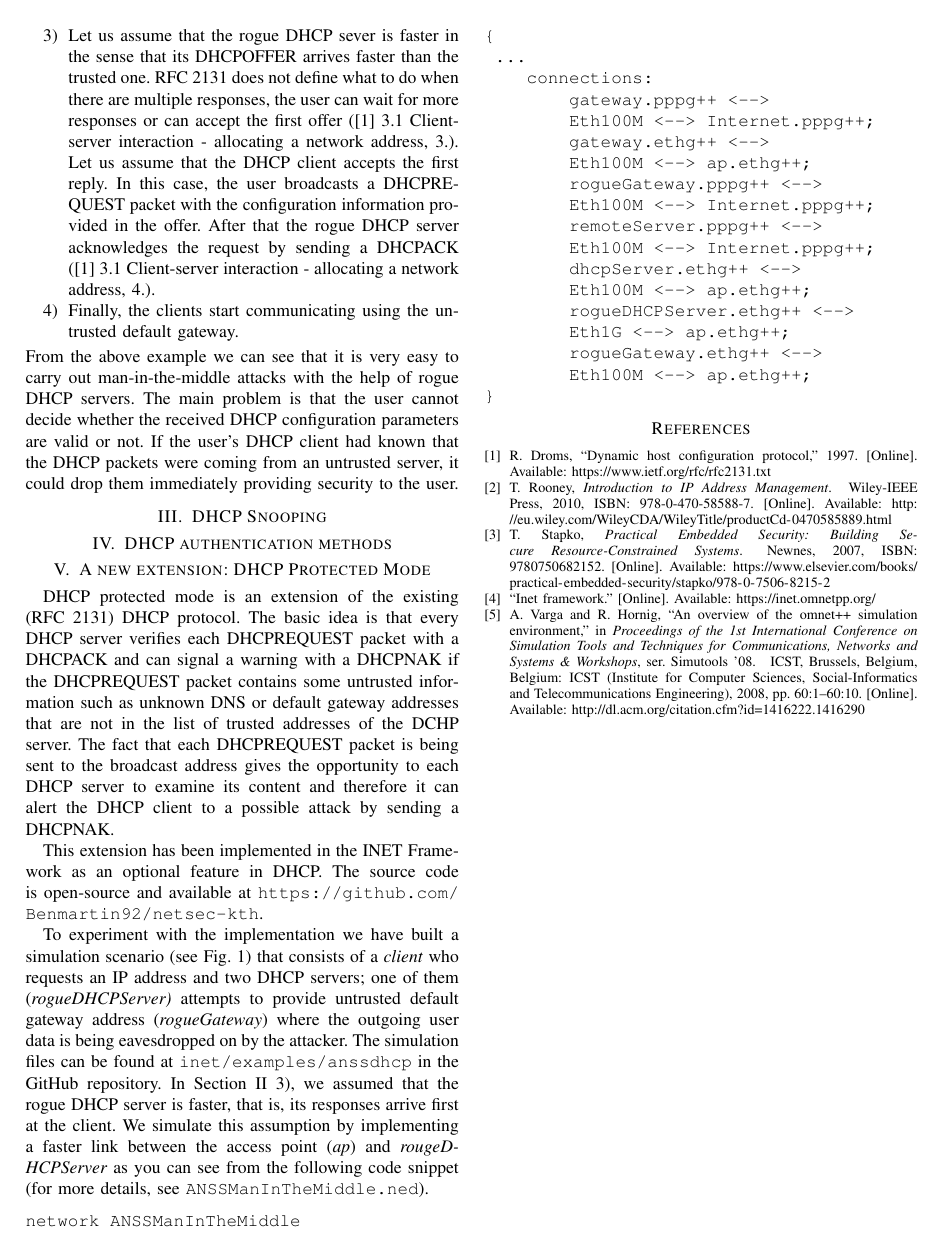
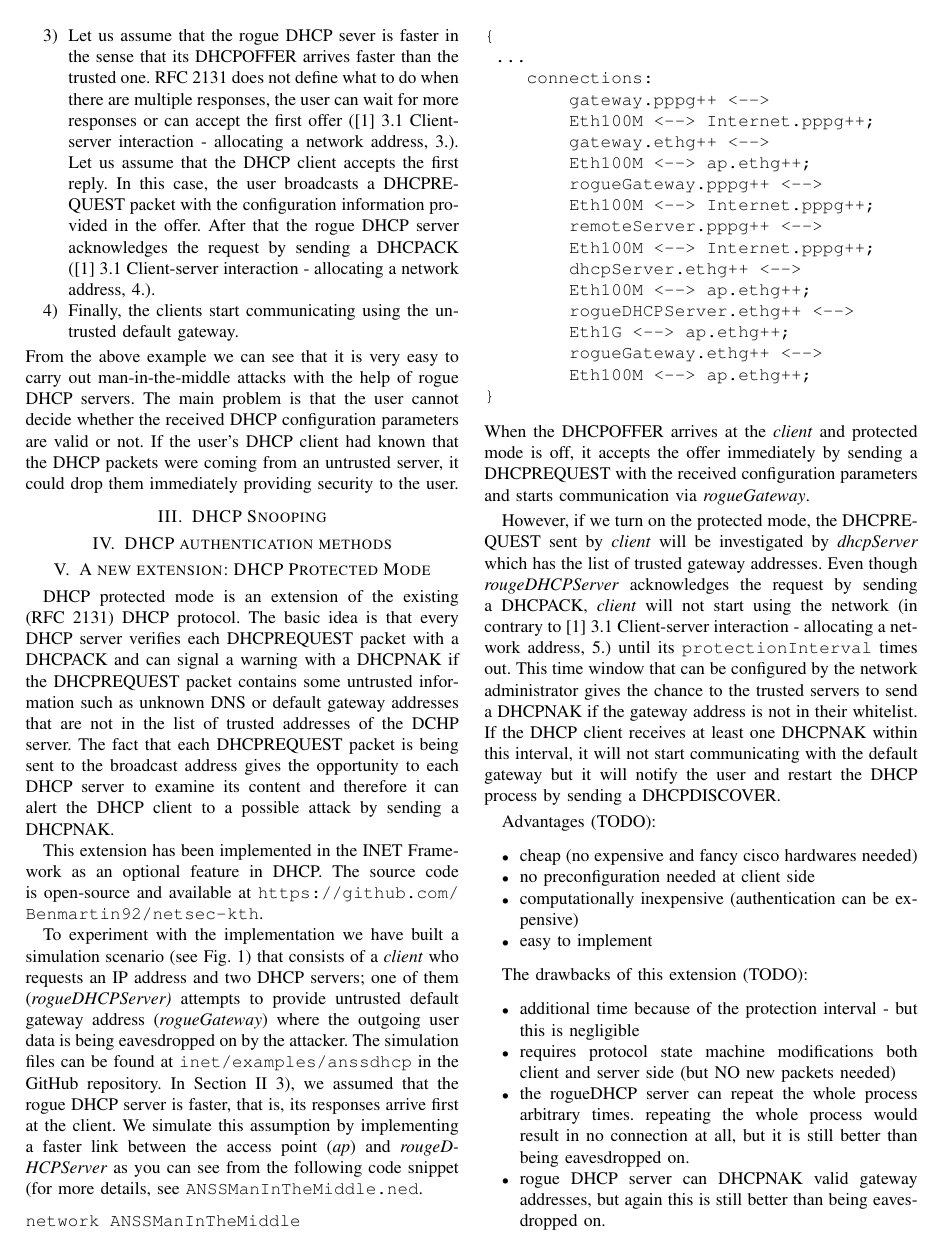
Before and after one commit to Benmartin92/netsec-kth, a LaTeX paper (report/report.tex): page 2 of 3 before the commit and page 2 of 4 after it. Compiled offline with pdfLaTeX.

Commit message:
Report: TODO pro/cons.

```diff
--- a/report/report.tex
+++ b/report/report.tex
@@ -98,4 +98,3 @@ DHCP protected mode is an extension of the existing (RFC 2131) DHCP protocol. Th
 
 This extension has been implemented in the INET Framework as an optional feature in DHCP. The source code is open-source and available at \url{https://github.com/Benmartin92/netsec-kth}.
 
-To experiment with the implementation we have built a simulation scenario (see Fig. \ref{fig:topology}) that consists of a \textit{client} who requests an IP address and two DHCP servers; one of them (\textit{rogueDHCPServer)} attempts to provide untrusted default gateway address (\textit{rogueGateway}) where the outgoing user data is being eavesdropped on by the attacker. The simulation files can be found at \texttt{inet/examples/anssdhcp} in the GitHub repository. In Section \ref{sec:man-in-the-middle} 3), we assumed that the rogue DHCP server is faster, that is, its responses arrive first at the client. We simulate this assumption by implementing a faster link between the access point (\textit{ap}) and \textit{rougeDHCPServer} as you can see from the following code snippet (for more details, see \texttt{ANSSManInTheMiddle.ned}).
@@ -106,4 +101,4 @@ To experiment with the implementation we have built a simulation scenario (see F
-\end{figure*}
+To experiment with the implementation we have built a simulation scenario (see Fig. \ref{fig:topology}) that consists of a \textit{client} who requests an IP address and two DHCP servers; one of them (\textit{rogueDHCPServer)} attempts to provide untrusted default gateway address (\textit{rogueGateway}) where the outgoing user data is being eavesdropped on by the attacker. The simulation files can be found at \texttt{inet/examples/anssdhcp} in the GitHub repository. In Section \ref{sec:man-in-the-middle} 3), we assumed that the rogue DHCP server is faster, that is, its responses arrive first at the client. We simulate this assumption by implementing a faster link between the access point (\textit{ap}) and \textit{rougeDHCPServer} as you can see from the following code snippet (for more details, see \texttt{ANSSManInTheMiddle.ned}.
 \begin{verbatim}
 network ANSSManInTheMiddle
 {
@@ -125,6 +120,26 @@ network ANSSManInTheMiddle
         Eth100M <--> ap.ethg++;
 }
 \end{verbatim}
+When the DHCPOFFER arrives at the \textit{client} and protected mode is off, it accepts the offer immediately by sending a DHCPREQUEST with the received configuration parameters and starts communication via \textit{rogueGateway}.
+
+However, if we turn on the protected mode, the DHCPREQUEST sent by \textit{client} will be investigated by \textit{dhcpServer} which has the list of trusted gateway addresses. Even though \textit{rougeDHCPServer} acknowledges the request by sending a DHCPACK, \textit{client} will not start using the network (in contrary to \cite{dhcprfc} 3.1 Client-server interaction - allocating a network address, 5.) until its \texttt{protectionInterval} times out. This time window that can be configured by the network administrator gives the chance to the trusted servers to send a DHCPNAK if the gateway address is not in their whitelist. If the DHCP client receives at least one DHCPNAK within this interval, it will not start communicating with the default gateway but it will notify the user and restart the DHCP process by sending a DHCPDISCOVER.
+
+Advantages (TODO):
+\begin{itemize}
+\item cheap (no expensive and fancy cisco hardwares needed)
+\item no preconfiguration needed at client side
+\item computationally inexpensive (authentication can be expensive)
+\item easy to implement
+\end{itemize}
+
+The drawbacks of this extension (TODO):
+\begin{itemize}
+\item additional time because of the protection interval - but this is negligible
+\item requires protocol state machine modifications both client and server side (but NO new packets needed)
+\item the rogueDHCP server can repeat the whole process arbitrary times. repeating the whole process would result in no connection at all,
+but it is still better than being eavesdropped on.
+\item rogue DHCP server can DHCPNAK valid gateway addresses, but again this is still better than being eavesdropped on.
+\end{itemize}
 \addtolength{\textheight}{-12cm}   % This command serves to balance the column lengths
                                   % on the last page of the document manually. It shortens
                                   % the textheight of the last page by a suitable amount.
```
Also changed, not shown: report/report.tex (9 more changed lines).
